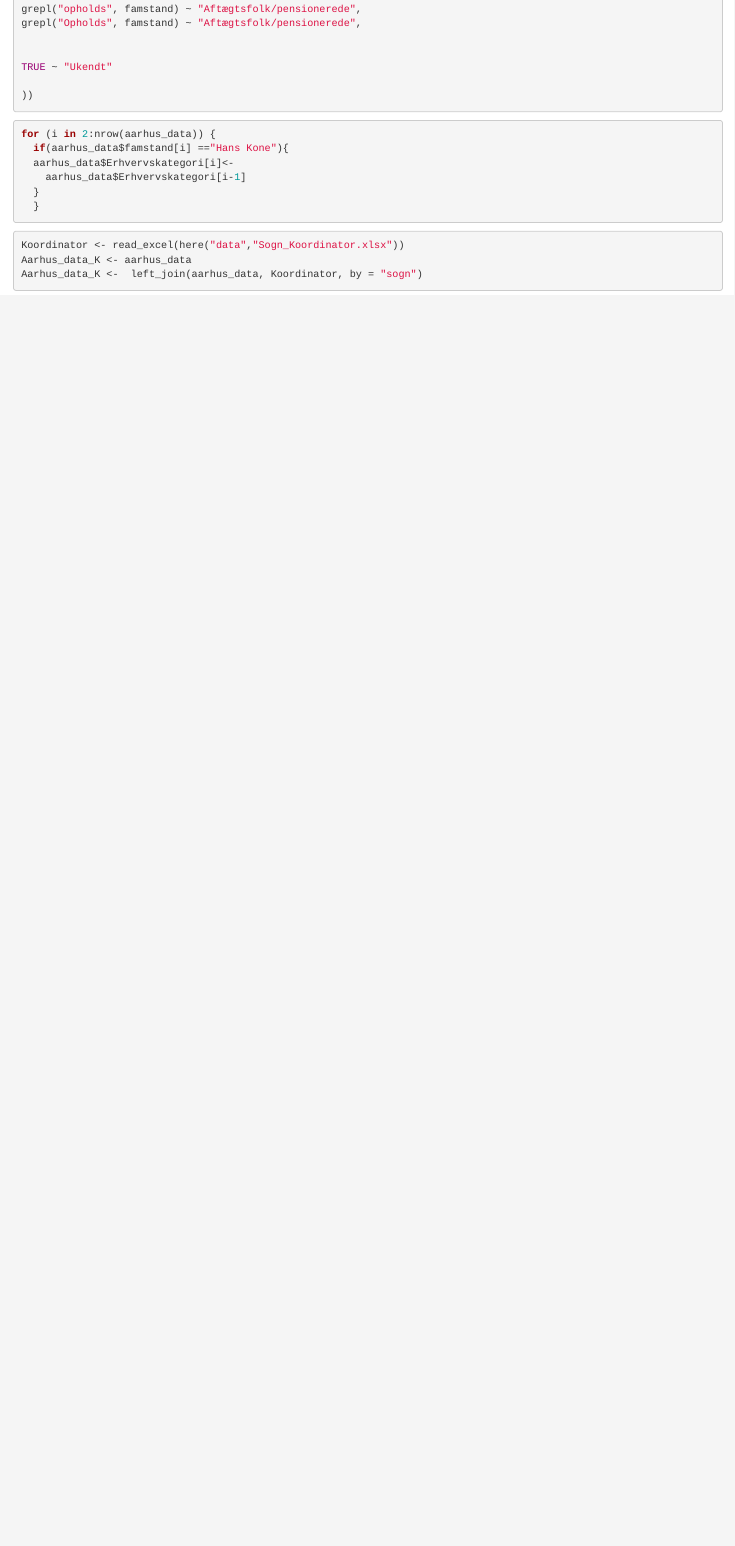
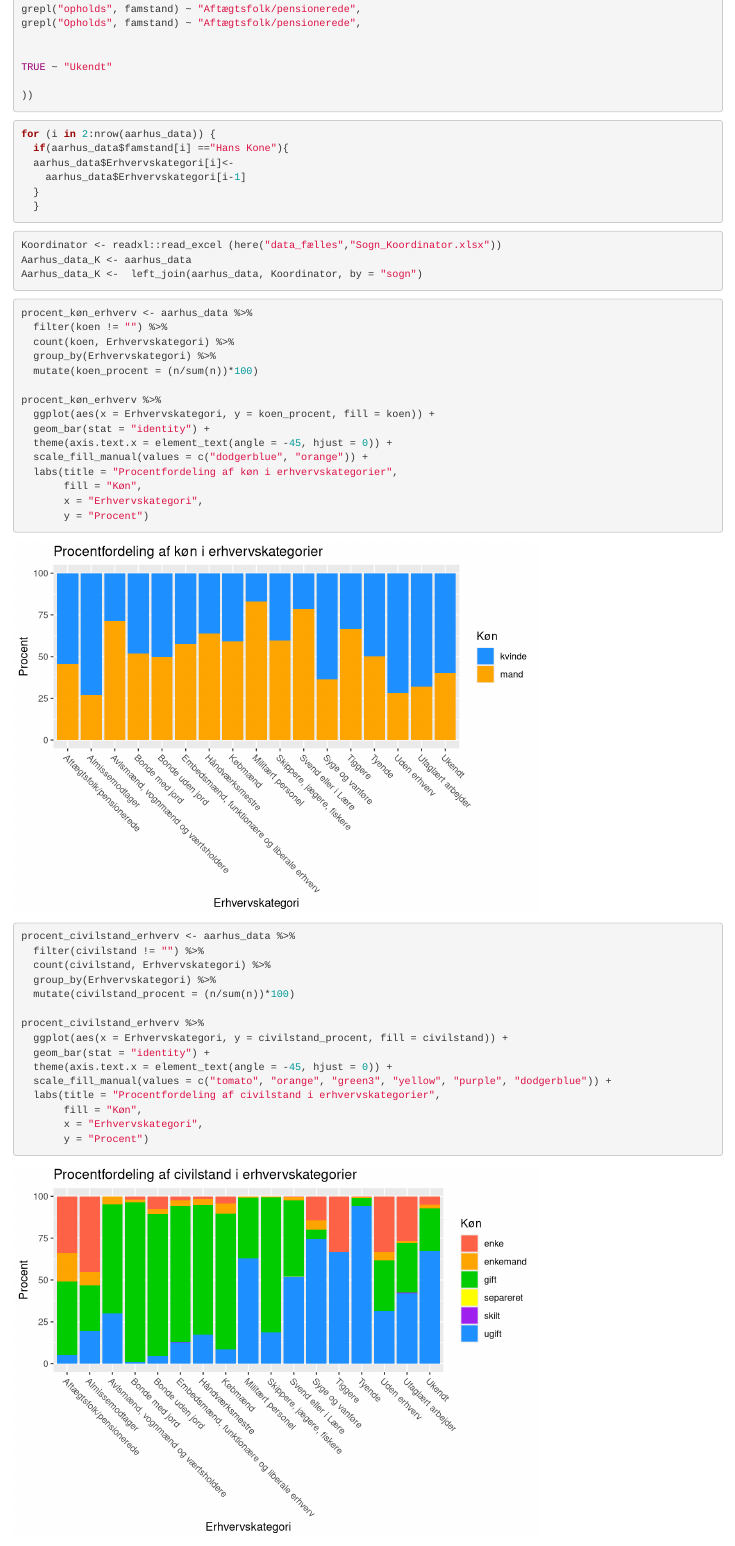
Before and after one commit to HelenaKragh/Eksamen-DAM-Gruppe-24, an R Markdown document (eksamens projekt/RMarkDown_Gruppe24.Rmd): the page in a window 1100 px wide, from 960 px down. Rendered offline with R 4.5, knitr and Pandoc, with nearby package versions; common packages that the code uses without loading them are loaded.

Commit message:
graf til køn og civilstand tilføjet

````diff
--- a/eksamens projekt/RMarkDown_Gruppe24.Rmd
+++ b/eksamens projekt/RMarkDown_Gruppe24.Rmd
@@ -69,7 +69,49 @@ for (i in 2:nrow(aarhus_data)) {
 
 
 ```{r}
-Koordinator <- read_excel(here("data","Sogn_Koordinator.xlsx"))
+Koordinator <- readxl::read_excel (here("data_fælles","Sogn_Koordinator.xlsx"))
 Aarhus_data_K <- aarhus_data
 Aarhus_data_K <-  left_join(aarhus_data, Koordinator, by = "sogn")
 ```
+
+
+
+
+```{r}
+procent_køn_erhverv <- aarhus_data %>%
+  filter(koen != "") %>%
+  count(koen, Erhvervskategori) %>%
+  group_by(Erhvervskategori) %>%
+  mutate(koen_procent = (n/sum(n))*100)
+
+procent_køn_erhverv %>%
+  ggplot(aes(x = Erhvervskategori, y = koen_procent, fill = koen)) +
+  geom_bar(stat = "identity") +
+  theme(axis.text.x = element_text(angle = -45, hjust = 0)) +
+  scale_fill_manual(values = c("dodgerblue", "orange")) +
+  labs(title = "Procentfordeling af køn i erhvervskategorier",
+       fill = "Køn",
+       x = "Erhvervskategori",
+       y = "Procent")
+```
+
+
+
+```{r}
+procent_civilstand_erhverv <- aarhus_data %>%
+  filter(civilstand != "") %>%
+  count(civilstand, Erhvervskategori) %>%
+  group_by(Erhvervskategori) %>%
+  mutate(civilstand_procent = (n/sum(n))*100)
+
+procent_civilstand_erhverv %>%
+  ggplot(aes(x = Erhvervskategori, y = civilstand_procent, fill = civilstand)) +
+  geom_bar(stat = "identity") +
+  theme(axis.text.x = element_text(angle = -45, hjust = 0)) +
+  scale_fill_manual(values = c("tomato", "orange", "green3", "yellow", "purple", "dodgerblue")) +
+  labs(title = "Procentfordeling af civilstand i erhvervskategorier",
+       fill = "Køn",
+       x = "Erhvervskategori",
+       y = "Procent")
+
+```
````
